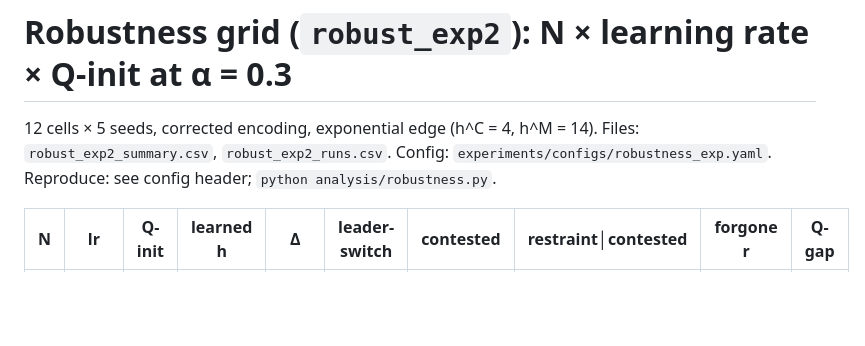
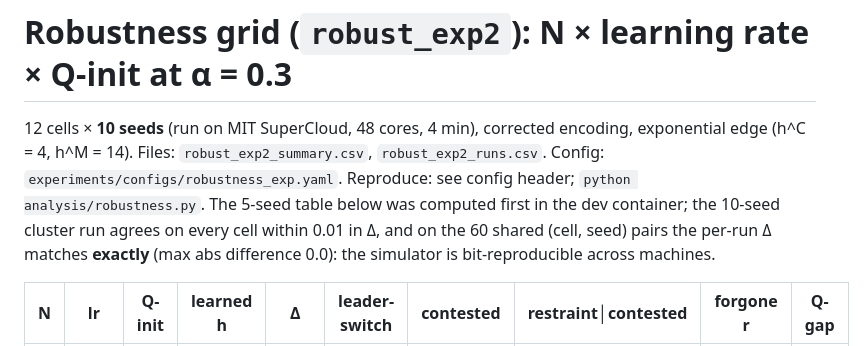
Before and after one commit to pradeepu191/wargame, a Markdown page: results/REPLICATION_NOTES.md, the part around the change. GitHub-like rendering; blank space fills up the shorter version.

Commit message:
Notes: robustness grid now 10 seeds; cluster reproduces container exactly on shared seeds
Co-Authored-By: Claude Fable 5.1 <noreply@anthropic.com>
Claude-Session: https://claude.ai/code/session_011Qmqdc6N7hvJvMDpFxjaz1

```diff
--- a/results/REPLICATION_NOTES.md
+++ b/results/REPLICATION_NOTES.md
@@ -159,9 +159,12 @@ Q(greedy) − Q(myopic).
 
 # Robustness grid (`robust_exp2`): N × learning rate × Q-init at α = 0.3
 
-12 cells × 5 seeds, corrected encoding, exponential edge (h^C = 4, h^M = 14). Files:
-`robust_exp2_summary.csv`, `robust_exp2_runs.csv`. Config: `experiments/configs/robustness_exp.yaml`.
-Reproduce: see config header; `python analysis/robustness.py`.
+12 cells × **10 seeds** (run on MIT SuperCloud, 48 cores, 4 min), corrected encoding, exponential
+edge (h^C = 4, h^M = 14). Files: `robust_exp2_summary.csv`, `robust_exp2_runs.csv`. Config:
+`experiments/configs/robustness_exp.yaml`. Reproduce: see config header; `python analysis/robustness.py`.
+The 5-seed table below was computed first in the dev container; the 10-seed cluster run agrees on
+every cell within 0.01 in Δ, and on the 60 shared (cell, seed) pairs the per-run Δ matches
+**exactly** (max abs difference 0.0): the simulator is bit-reproducible across machines.
 
 | N | lr | Q-init | learned h | Δ | leader-switch | contested | restraint│contested | forgone r | Q-gap |
 |---|---|---|---|---|---|---|---|---|---|
```
